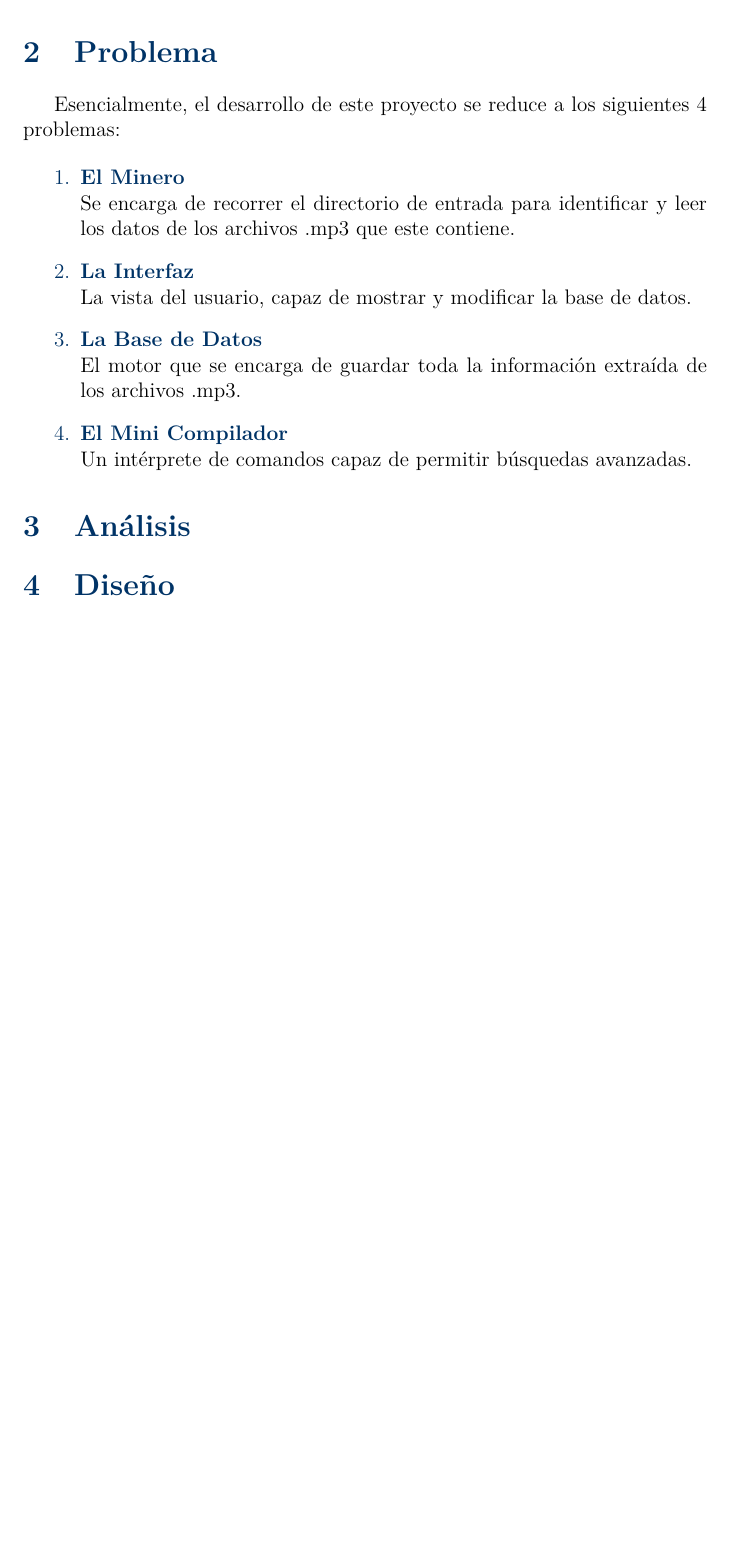
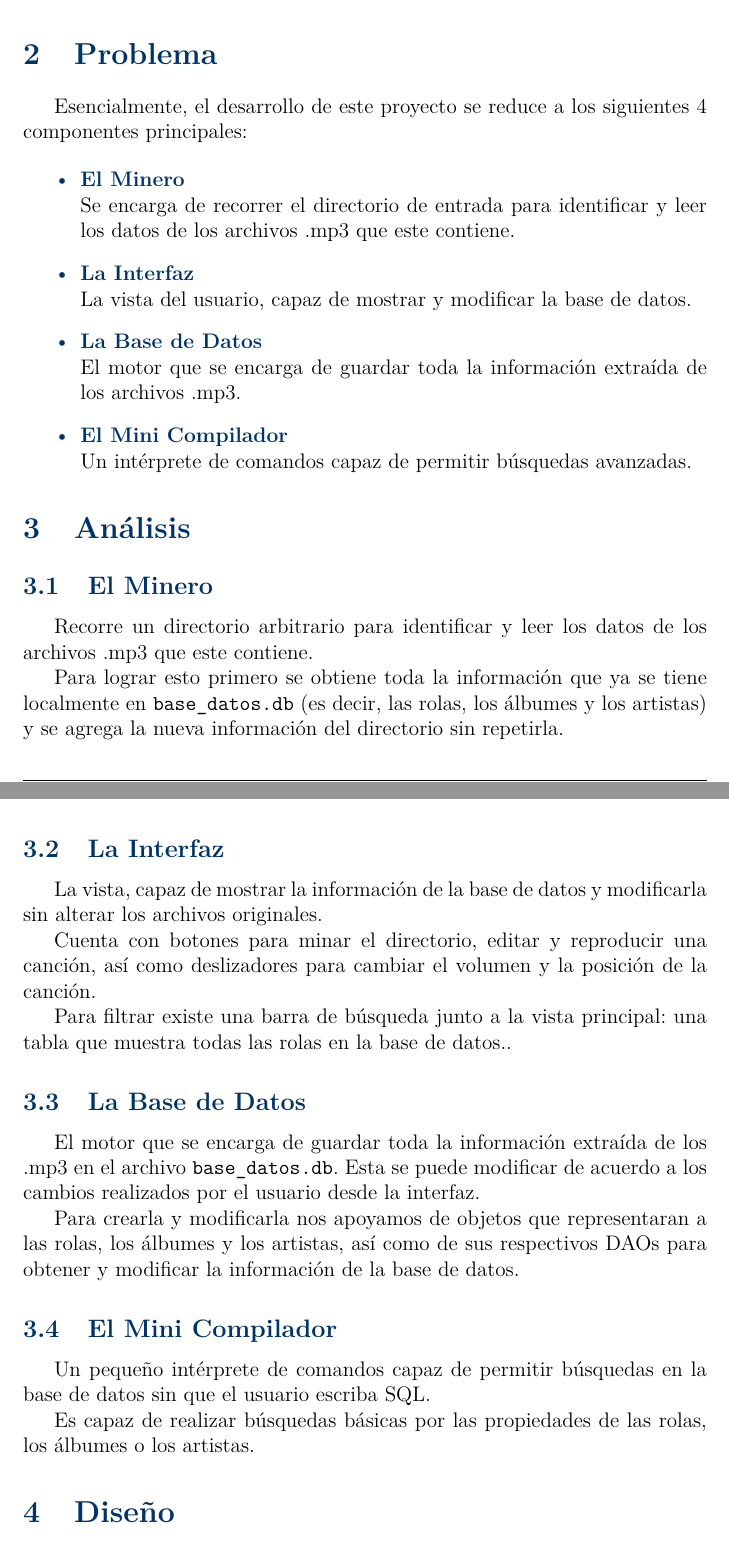
Before and after one commit to Aaliver/MyP-Proyecto2, a LaTeX paper (docs/reporte/Proyecto2.tex): part of page 3 of 3 before the commit and two parts of pages 3 and 4 of 4 after it, the two joined at a grey line, cut so that both start at the same text, the shorter picture padded with empty space. Compiled offline with pdfLaTeX.

Commit message:
docs: add report analysis

```diff
--- a/docs/reporte/Proyecto2.tex
+++ b/docs/reporte/Proyecto2.tex
@@ -147,9 +147,9 @@ garantizar la existencia de un único controlador para la base de datos.
 \section{Problema}
 
 Esencialmente, el desarrollo de este proyecto se reduce a los siguientes 4
-problemas:
+componentes principales:
 
-\begin{enumerate}
+\begin{itemize}
   \item {\color{maincolor}\textbf{El Minero}}\\
     Se encarga de recorrer el directorio de entrada para identificar y leer los
     datos de los archivos .mp3 que este contiene.
@@ -160,11 +160,47 @@ problemas:
     archivos .mp3.
   \item {\color{maincolor}\textbf{El Mini Compilador}}\\
     Un intérprete de comandos capaz de permitir búsquedas avanzadas.
-\end{enumerate}
+\end{itemize}
 
 \section{Análisis}
 
+\subsection{El Minero}
 
+Recorre un directorio arbitrario para identificar y leer los datos de los
+archivos .mp3 que este contiene.
+
+Para lograr esto primero se obtiene toda la información que ya se tiene
+localmente en \texttt{base\_datos.db} (es decir, las rolas, los álbumes y los
+artistas) y se agrega la nueva información del directorio sin repetirla.
+
+\subsection{La Interfaz}
+
+La vista, capaz de mostrar la información de la base de datos y modificarla sin
+alterar los archivos originales.
+
+Cuenta con botones para minar el directorio, editar y reproducir una canción,
+así como deslizadores para cambiar el volumen y la posición de la canción.
+
+Para filtrar existe una barra de búsqueda junto a la vista principal: una tabla
+que muestra todas las rolas en la base de datos..
+
+\subsection{La Base de Datos}
+
+El motor que se encarga de guardar toda la información extraída de los .mp3 en
+el archivo \texttt{base\_datos.db}. Esta se puede modificar de acuerdo a los cambios
+realizados por el usuario desde la interfaz.
+
+Para crearla y modificarla nos apoyamos de objetos que representaran a las
+rolas, los álbumes y los artistas, así como de sus respectivos DAOs para obtener
+y modificar la información de la base de datos.
+
+\subsection{El Mini Compilador}
+
+Un pequeño intérprete de comandos capaz de permitir búsquedas en la base de
+datos sin que el usuario escriba SQL.
+
+Es capaz de realizar búsquedas básicas por las propiedades de las rolas, los
+álbumes o los artistas.
 
 \section{Diseño}
 
```
